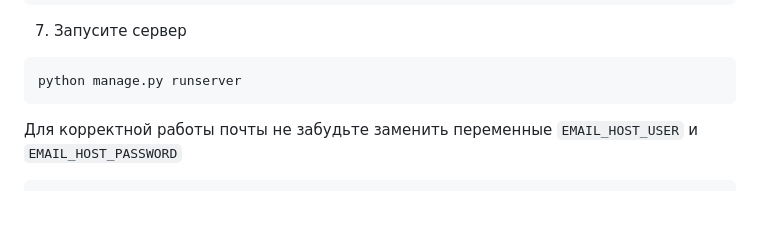
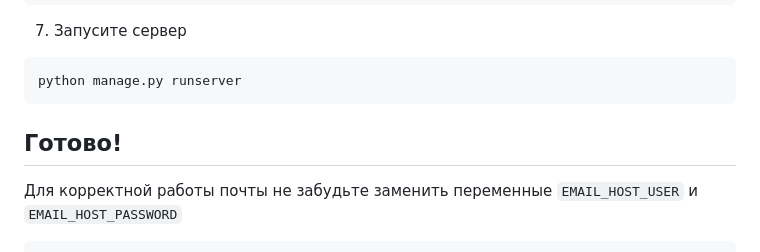
Before and after one commit to 4eLoBeK-001/Quiz, a Markdown page: README.md, the part around the change. GitHub-like rendering; blank space fills up the shorter version.

````diff
--- a/README.md
+++ b/README.md
@@ -61,6 +61,7 @@ python manage.py createsuperuser
 python manage.py runserver
 ```
 
+## Готово!
 
 Для корректной работы почты не забудьте заменить переменные `EMAIL_HOST_USER` и `EMAIL_HOST_PASSWORD`
 
````
